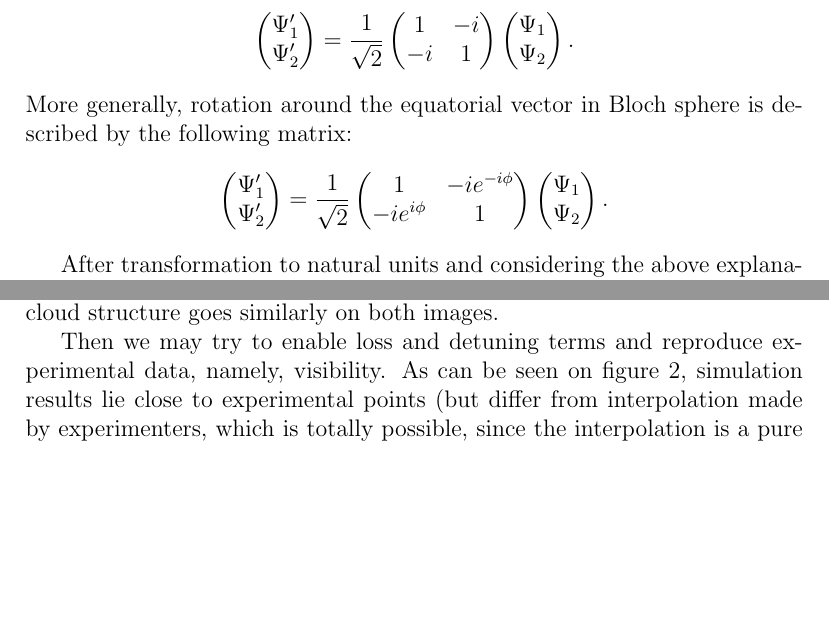
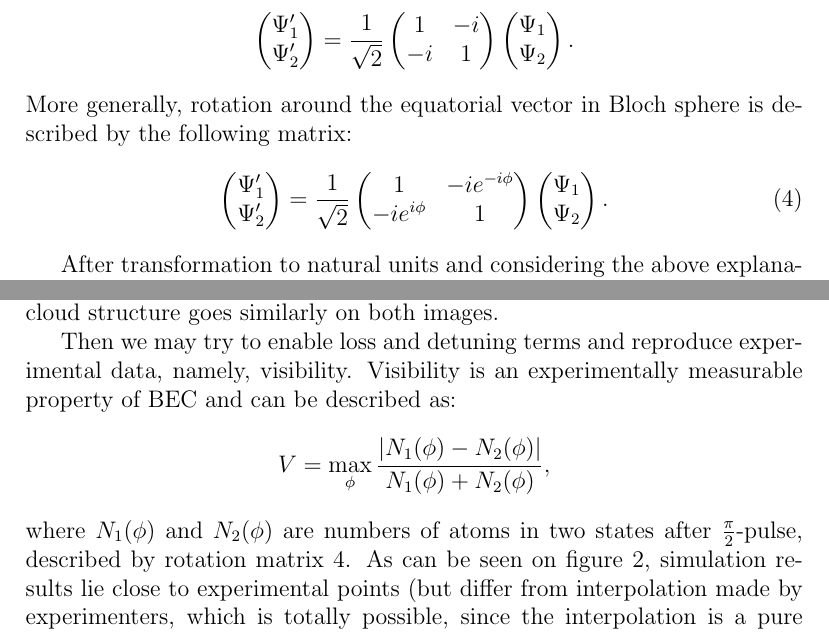
Before and after one commit to fjarri-attic/bec, a LaTeX document (docs/wigner_simulation.report/report.tex): two parts of pages 8 and 11 of 13, joined at a grey line, cut so that both start at the same text, the shorter picture padded with empty space. Compiled offline with pdfLaTeX.

Commit message:
docs\wigner_simulation: added description of visibility

```diff
--- a/docs/wigner_simulation.report/report.tex
+++ b/docs/wigner_simulation.report/report.tex
@@ -191,7 +191,8 @@ $\Omega$ is a constant for state transitions due to external oscillating magneti
 \end{pmatrix}.
 \]
 More generally, rotation around the equatorial vector in Bloch sphere is described by the following matrix:
-\[
+\begin{equation}
+\label{rotation_matrix}
 \begin{pmatrix}
 	\Psi^\prime_1 \\	\Psi^\prime_2
 \end{pmatrix} =
@@ -275,7 +276,9 @@ Although there are some discrepancies, caused by different scales and the fact t
 \label{visibility_vs_reference}
 \end{figure}
 
-Then we may try to enable loss and detuning terms and reproduce experimental data, namely, visibility. As can be seen on figure~\ref{visibility_vs_reference}, simulation results lie close to experimental points (but differ from interpolation made by experimenters, which is totally possible, since the interpolation is a pure speculation).
+Then we may try to enable loss and detuning terms and reproduce experimental data, namely, visibility. Visibility is an experimentally measurable property of BEC and can be described as:
+\[ V = \max_{\phi} \frac{\vert N_1(\phi) - N_2(\phi) \vert}{N_1(\phi) + N_2(\phi)}, \]
+where $N_1(\phi)$ and $N_2(\phi)$ are numbers of atoms in two states after $\frac{\pi}{2}$-pulse, described by rotation matrix \ref{rotation_matrix}. As can be seen on figure~\ref{visibility_vs_reference}, simulation results lie close to experimental points (but differ from interpolation made by experimenters, which is totally possible, since the interpolation is a pure speculation).
 
 \bibliographystyle{plain}
 \bibliography{refs}
```
Also changed, not shown: docs/wigner_simulation.report/report.tex (2 more changed lines).
